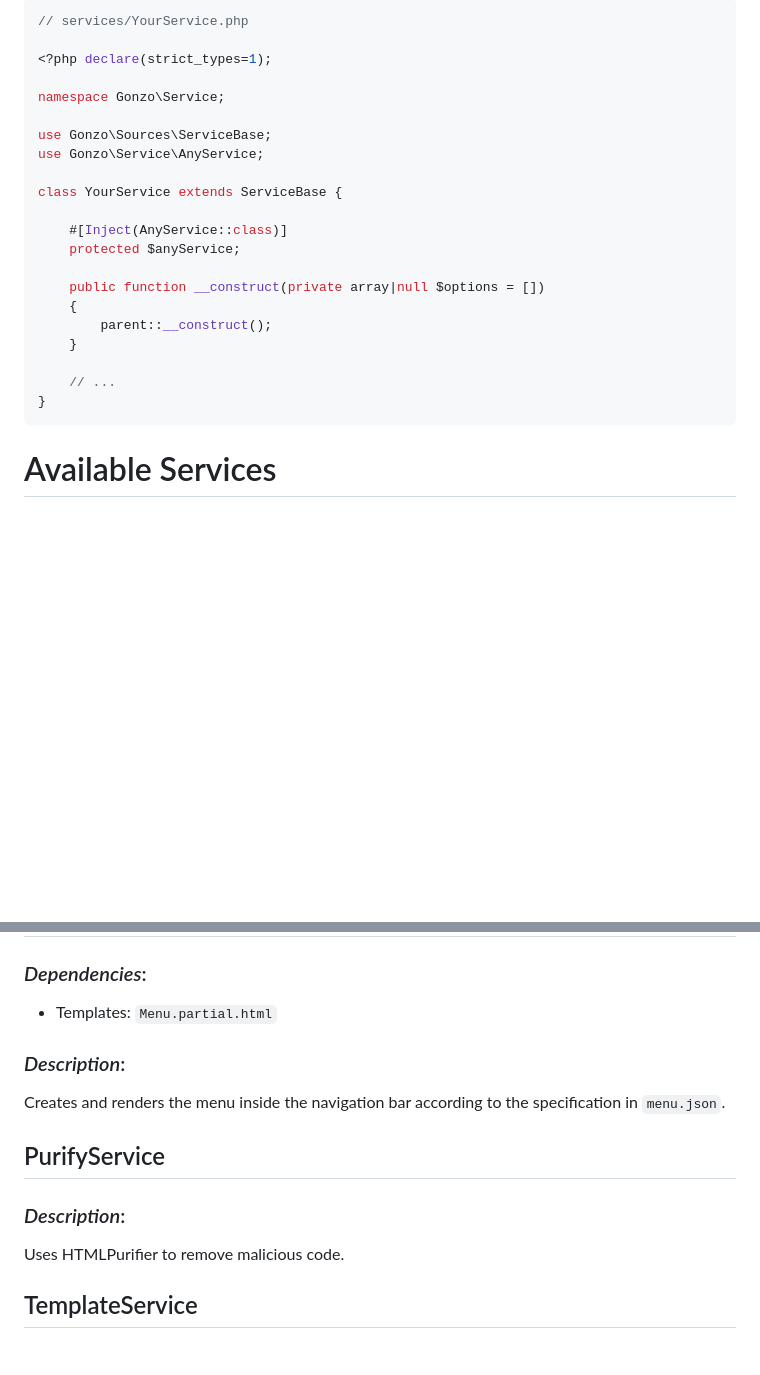
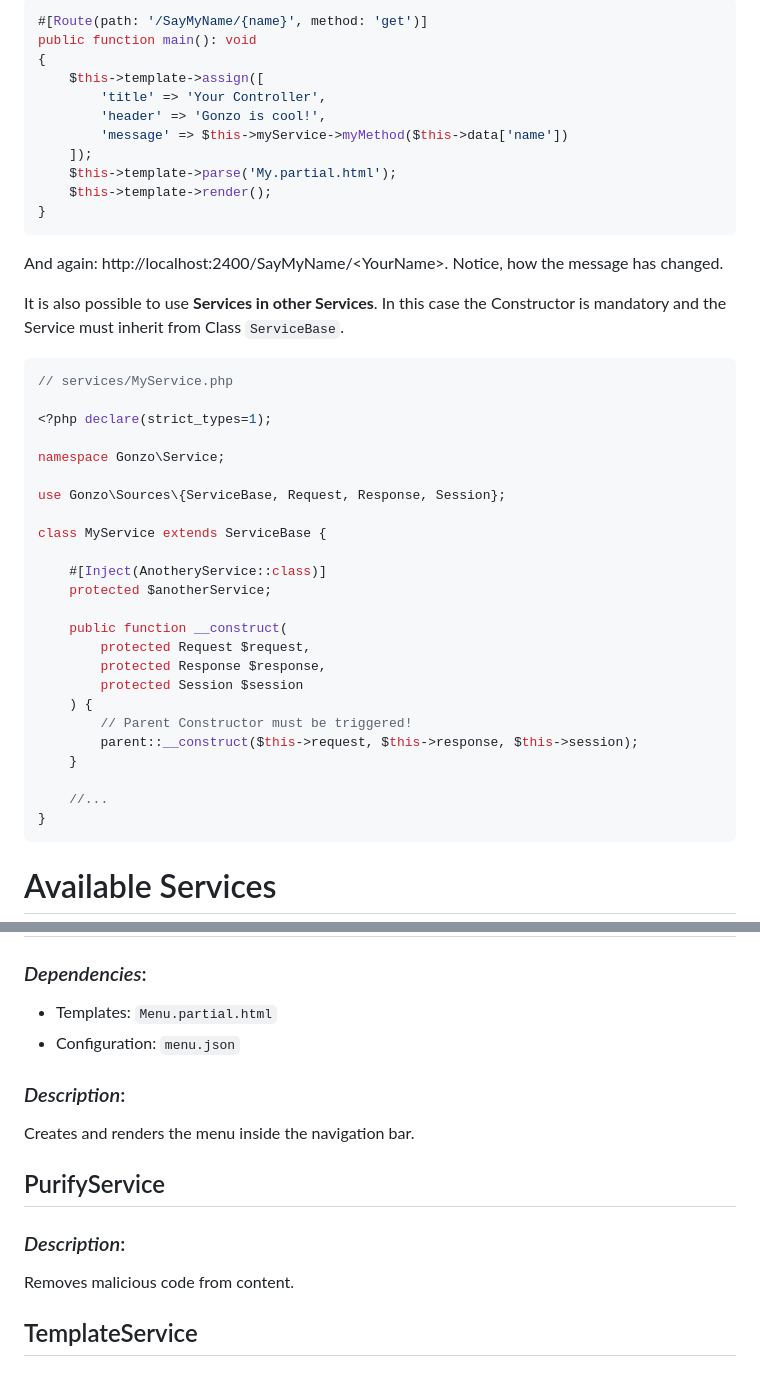
Before and after one commit to dahas/GonzoBlog, a Markdown page: README.md, 2 parts joined by grey strips. Rendered like a GitHub page; blank space fills up the shorter version.

`````diff
--- a/README.md
+++ b/README.md
@@ -268,24 +236,44 @@ It is also possible to use Services in a Service. Therefore the Service must inh
 ````php
-// services/YourService.php
+#[Route(path: '/SayMyName/{name}', method: 'get')]
+public function main(): void
+{
+    $this->template->assign([
+        'title' => 'Your Controller',
+        'header' => 'Gonzo is cool!',
+        'message' => $this->myService->myMethod($this->data['name'])
+    ]);
+    $this->template->parse('My.partial.html');
+    $this->template->render();
+}
+````
+And again: http://localhost:2400/SayMyName/<YourName\>. Notice, how the message has changed.
+
+It is also possible to use **Services in other Services**. In this case the Constructor is mandatory and the Service must inherit from Class `ServiceBase`.
+
+````php
+// services/MyService.php
 
 <?php declare(strict_types=1);
 
 namespace Gonzo\Service;
 
-use Gonzo\Sources\ServiceBase;
-use Gonzo\Service\AnyService;
+use Gonzo\Sources\{ServiceBase, Request, Response, Session};
 
-class YourService extends ServiceBase {
+class MyService extends ServiceBase {
 
-    #[Inject(AnyService::class)]
-    protected $anyService;
+    #[Inject(AnotheryService::class)]
+    protected $anotherService;
 
-    public function __construct(private array|null $options = [])
-    {
-        parent::__construct();
+    public function __construct(
+        protected Request $request,
+        protected Response $response,
+        protected Session $session
+    ) {
+        // Parent Constructor must be triggered!
+        parent::__construct($this->request, $this->response, $this->session);
     }
 
-    // ...
+    //...
 }
 ````
 
@@ -326,12 +314,13 @@ Creates and renders HTML from Markdown.
 ## MenuService
 ### *Dependencies*:
 * Templates: `Menu.partial.html`
+* Configuration: `menu.json`
 ### *Description*:
-Creates and renders the menu inside the navigation bar according to the specification in `menu.json`.
+Creates and renders the menu inside the navigation bar.
 
 ## PurifyService
 ### *Description*:
-Uses HTMLPurifier to remove malicious code.
+Removes malicious code from content.
 
 ## TemplateService
 ### *Description*:
`````
Also changed, not shown: other parts of README.md (+64 -96 lines).
